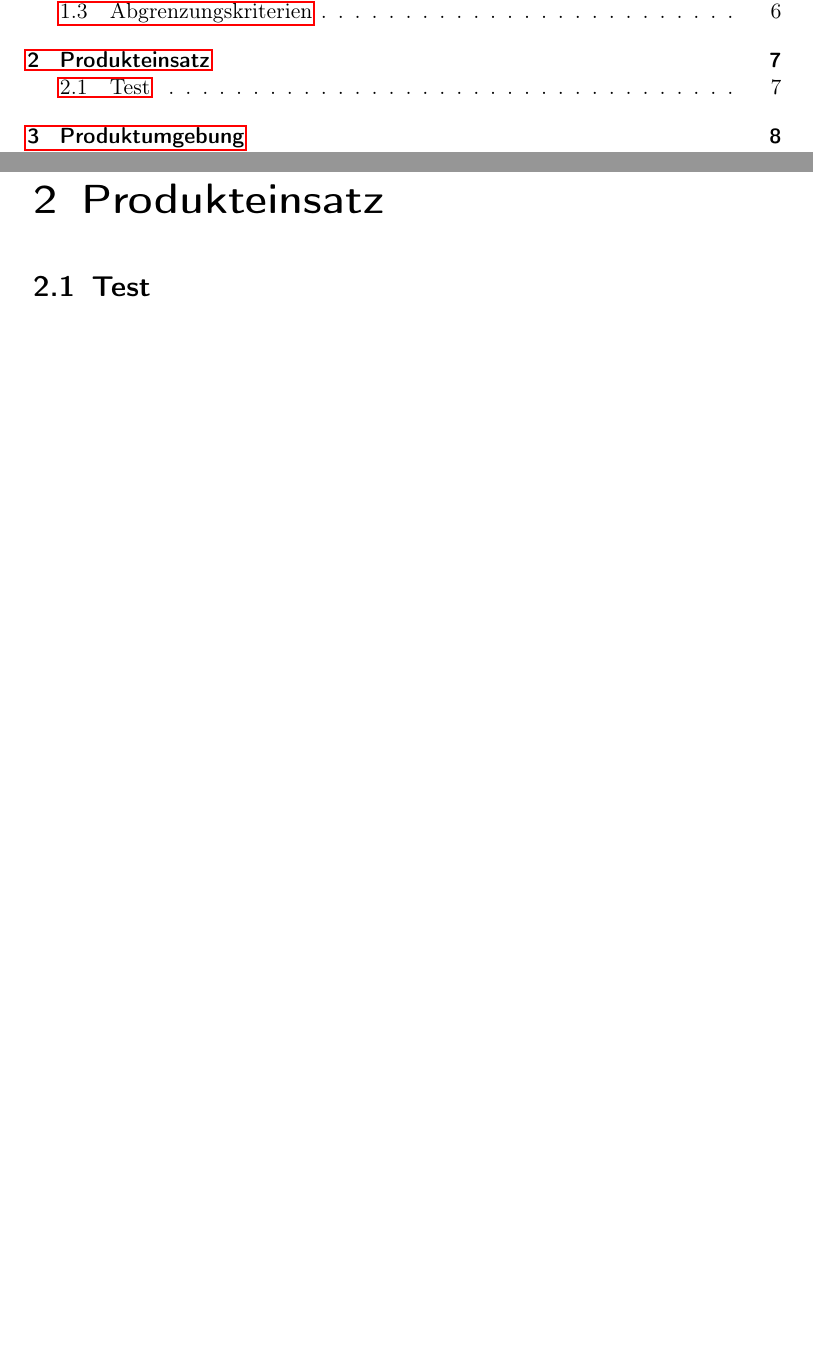
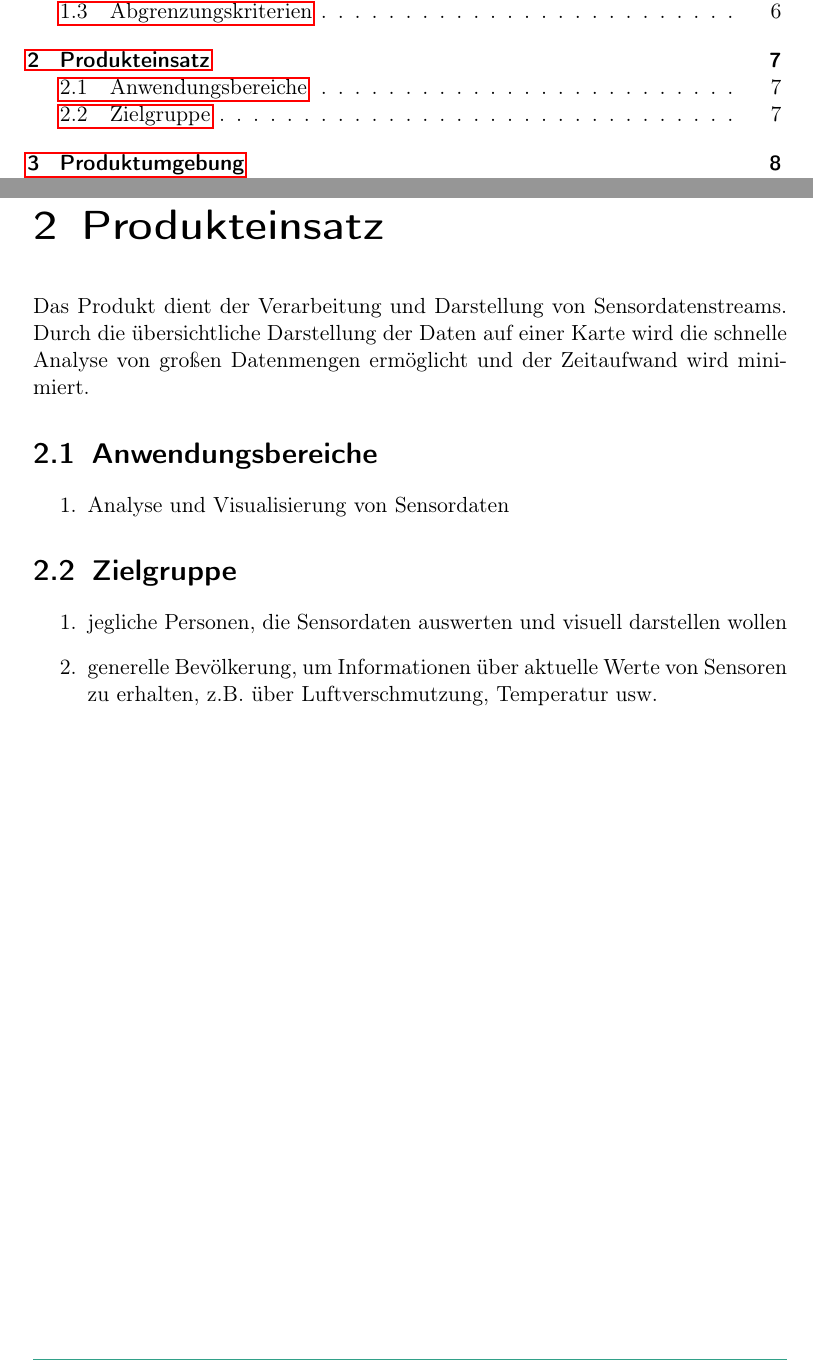
Before and after one commit to PaVoS-TECO/pavos-documents, a LaTeX document (01_Pflichtenheft/pflichtenheft.tex, which reads 01_Pflichtenheft/topics/02_produkteinsatz.tex): two parts of pages 2 and 7 of 15, joined at a grey line, cut so that both start at the same text, the shorter picture padded with empty space. Compiled offline with pdfLaTeX.

Commit message:
Added Produkteinsatz

```diff
--- a/01_Pflichtenheft/topics/02_produkteinsatz.tex
+++ b/01_Pflichtenheft/topics/02_produkteinsatz.tex
@@ -1,2 +1,11 @@
 \chapter{Produkteinsatz}
-\section{Test}
+Das Produkt dient der Verarbeitung und Darstellung von Sensordatenstreams. Durch die übersichtliche Darstellung der Daten auf einer Karte wird die schnelle Analyse von großen Datenmengen ermöglicht und der Zeitaufwand wird minimiert.
+\section{Anwendungsbereiche}
+\begin{enumerate}
+	\item Analyse und Visualisierung von Sensordaten
+\end{enumerate}
+\section{Zielgruppe}
+\begin{enumerate}
+	\item jegliche Personen, die Sensordaten auswerten und visuell darstellen wollen
+	\item generelle Bevölkerung, um Informationen über aktuelle Werte von Sensoren zu erhalten, z.B. über Luftverschmutzung, Temperatur usw.
+\end{enumerate}
```
Also changed, not shown: 01_Pflichtenheft/pflichtenheft.tex (+1 -1 lines), 01_Pflichtenheft/pflichtenheft.pdf.
